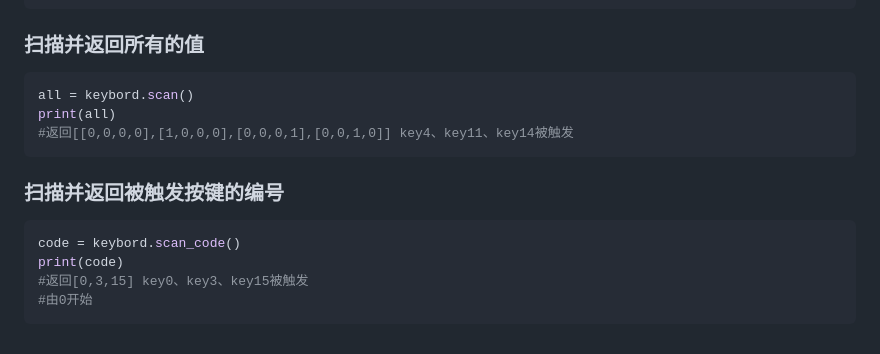
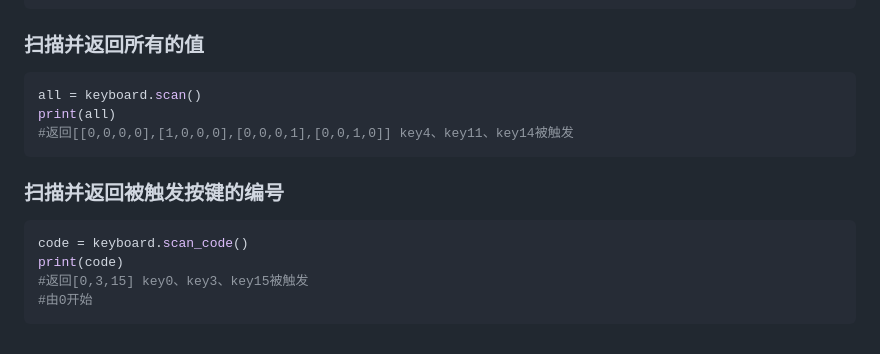
Before and after one commit to rtyfghvbnlndl/MicroPython_Keyboard_Lite, a Markdown page: README.md, the part around the change printed below. GitHub-like rendering.

````diff
--- a/README.md
+++ b/README.md
@@ -32,14 +35,14 @@ print(L0)
 
 ### 扫描并返回所有的值
 ```python
-all = keybord.scan()
+all = keyboard.scan()
 print(all)
 #返回[[0,0,0,0],[1,0,0,0],[0,0,0,1],[0,0,1,0]] key4、key11、key14被触发
 ```
 
 ### 扫描并返回被触发按键的编号
 ```python
-code = keybord.scan_code()
+code = keyboard.scan_code()
 print(code)
 #返回[0,3,15] key0、key3、key15被触发
 #由0开始
````
Also changed, not shown: other parts of README.md (+7 -4 lines), pic/1.jpg (added), pic/2.jpg (added), 4 other files.
